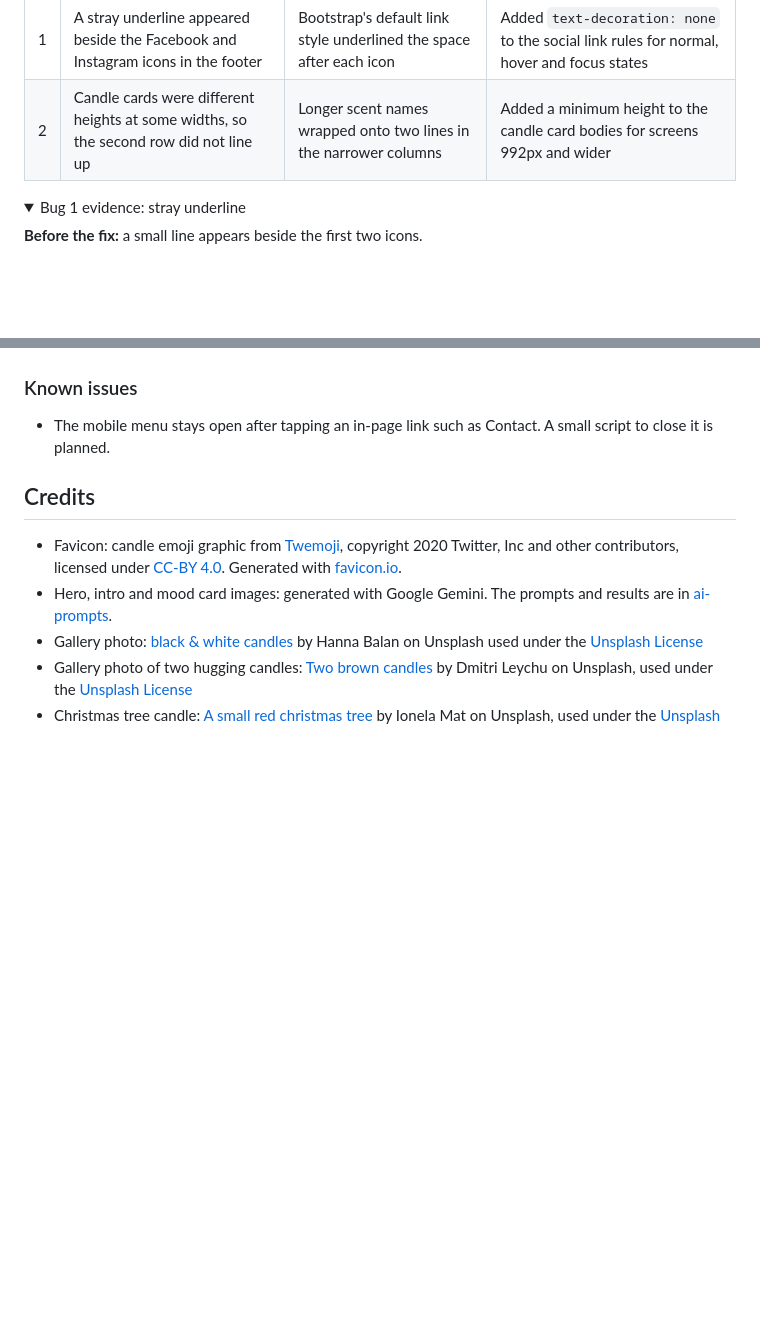
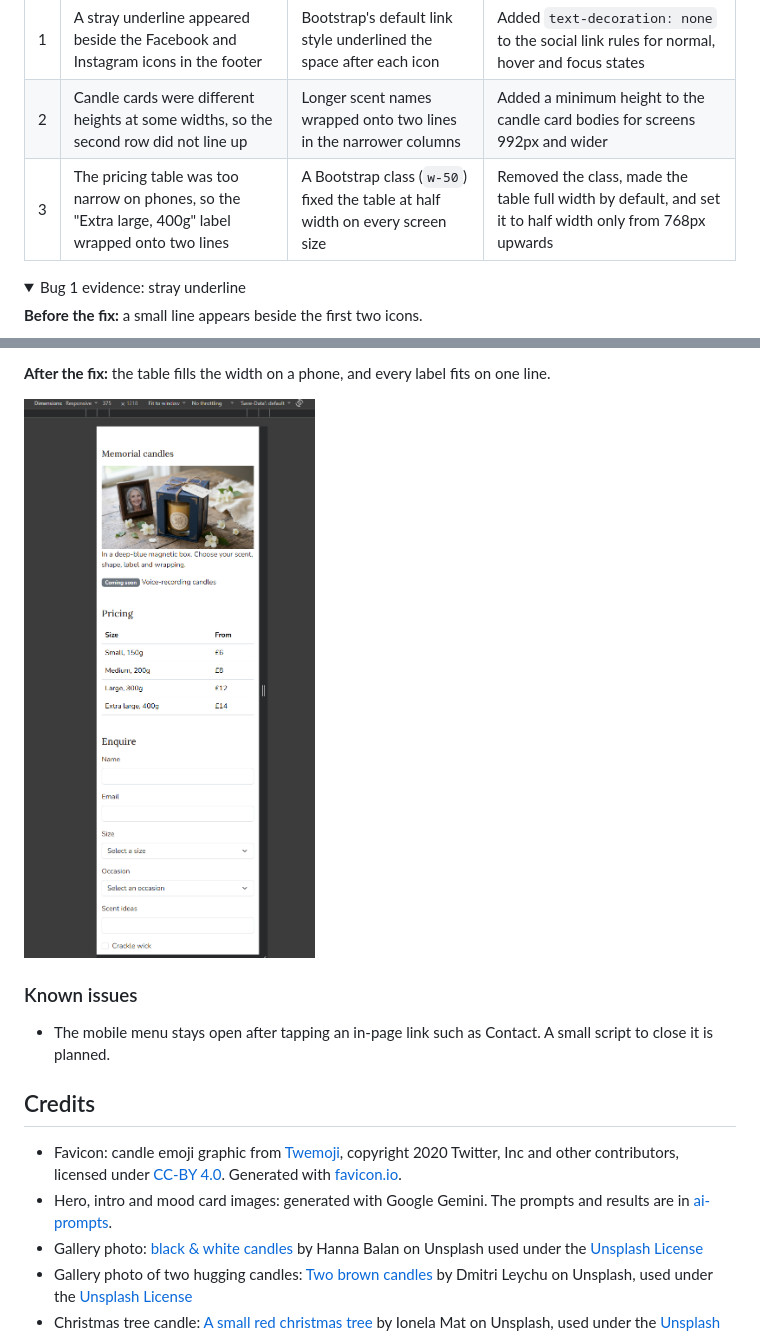
Before and after one commit to Imp38/sensations, a Markdown page: README.md, 2 parts joined by grey strips. Drawn GitHub-style; pictures changed too: assets/screenshots/bug-pricing-table-after.png (added); folded sections open; blank space fills up the shorter version.

```diff
--- a/README.md
+++ b/README.md
@@ -147,6 +147,7 @@ Bugs found during development and testing, with the cause and fix for each. Clic
 |---|---|---|---|
 | 1 | A stray underline appeared beside the Facebook and Instagram icons in the footer | Bootstrap's default link style underlined the space after each icon | Added `text-decoration: none` to the social link rules for normal, hover and focus states |
 | 2 | Candle cards were different heights at some widths, so the second row did not line up | Longer scent names wrapped onto two lines in the narrower columns | Added a minimum height to the candle card bodies for screens 992px and wider |
+| 3 | The pricing table was too narrow on phones, so the "Extra large, 400g" label wrapped onto two lines | A Bootstrap class (`w-50`) fixed the table at half width on every screen size | Removed the class, made the table full width by default, and set it to half width only from 768px upwards |
 
 <details>
 <summary>Bug 1 evidence: stray underline</summary>
@@ -181,3 +197,9 @@ Bugs found during development and testing, with the cause and fix for each. Clic
+**After the fix:** the table fills the width on a phone, and every label fits on one line.
+
+![Pricing table full width on a phone](assets/screenshots/bug-pricing-table-after.png)
+
+</details>
+
 ### Known issues
 - The mobile menu stays open after tapping an in-page link such as Contact. A small script to close it is planned.
 
```
Also changed, not shown: other parts of README.md (+15 -0 lines), assets/screenshots/bug-pricing-table-before.png (added), assets/screenshots/bug-pricing-table-fix-base.png (added), assets/screenshots/bug-pricing-table-fix-media.png (added).
